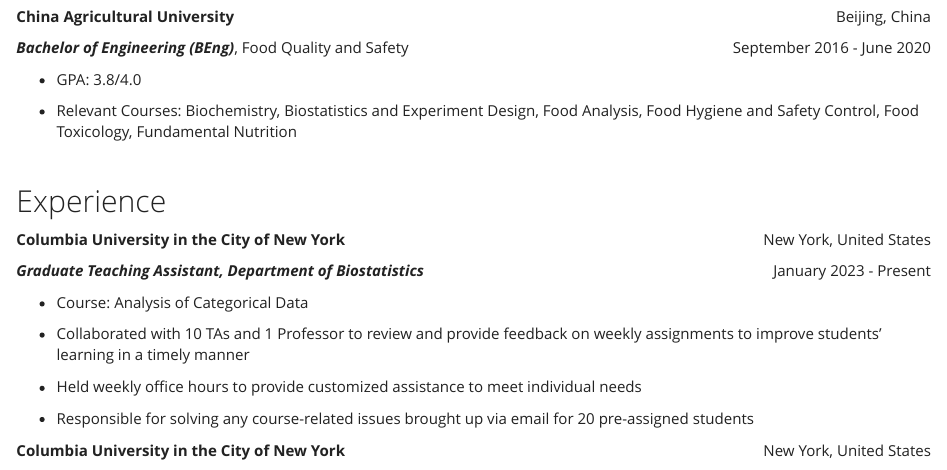
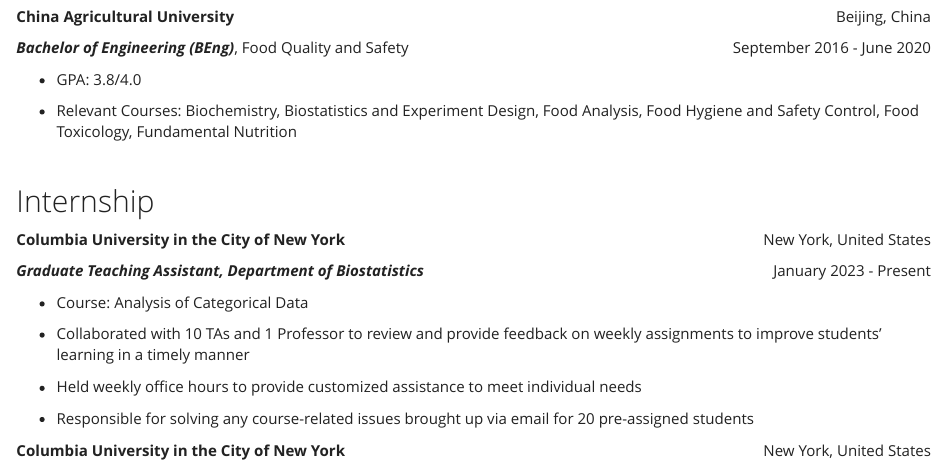
Before and after one commit to siyuegao1205/siyuegao_website.github.io, an R Markdown document (experience.Rmd): the page in a window 1100 px wide, from 380 px down. The pictures show the output file experience.html that the author committed with the source, opened offline; library style sheets and scripts come from the installed R packages.

Commit message:
subtitle changed

```diff
--- a/experience.Rmd
+++ b/experience.Rmd
@@ -48,7 +48,7 @@
 
 <br>
 
-## Experience
+## Internship
 
 <p style="text-align:left;">
     **Columbia University in the City of New York**
```
Also changed, not shown: experience.html.
